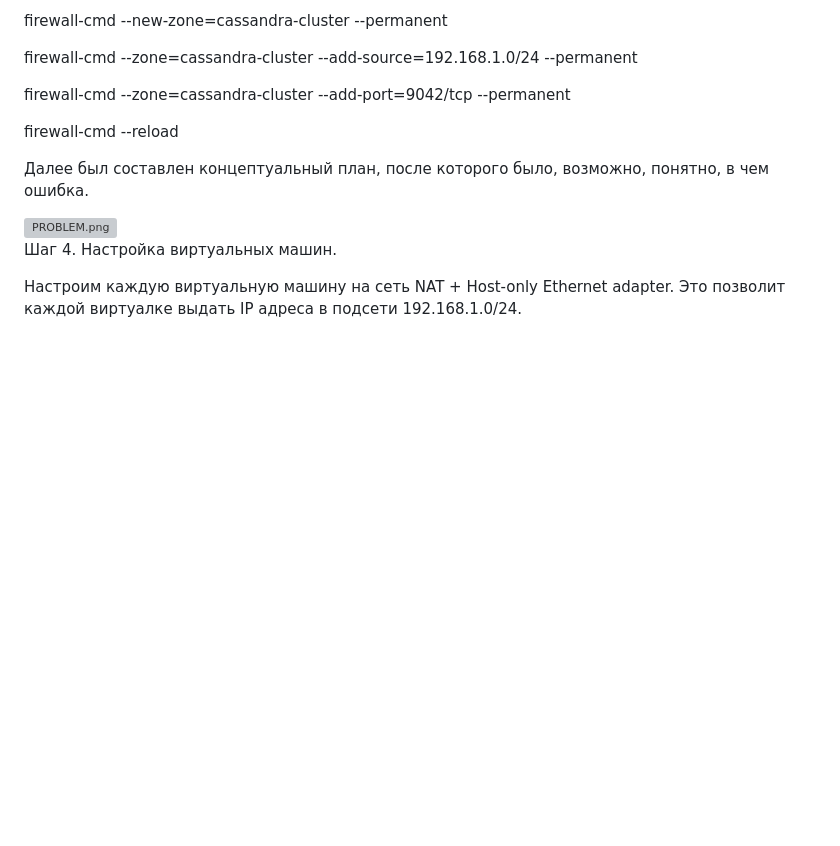
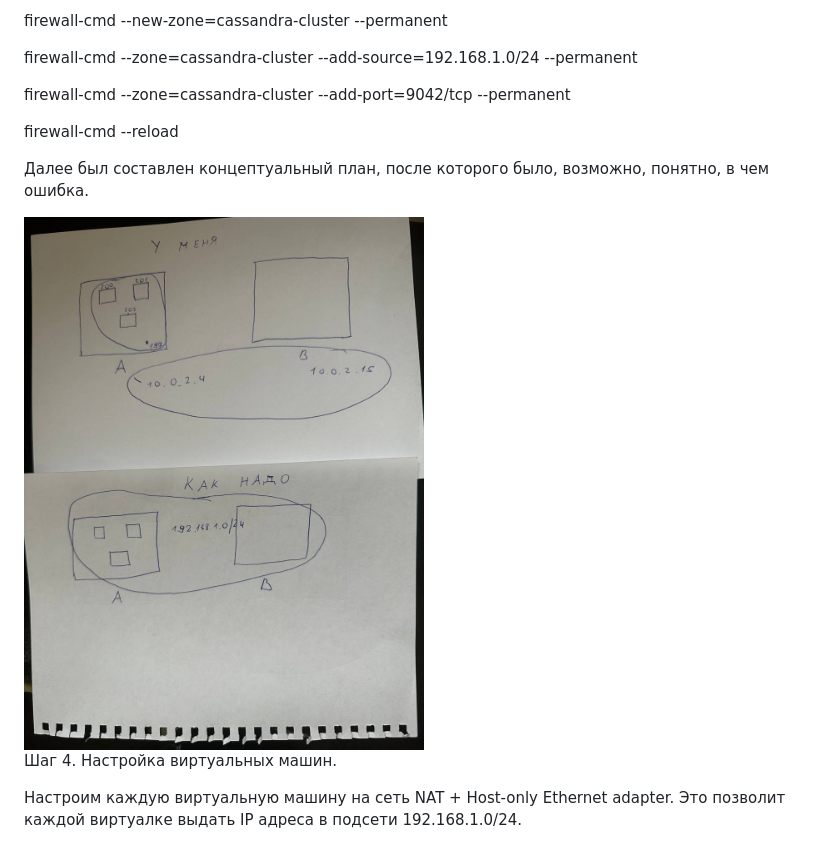
Before and after one commit to AmirUr/DevOps, a Markdown page: Job-Task/ReadMe.md, the part around the change. Drawn GitHub-style; blank space fills up the shorter version; grey boxes are pictures that could not be loaded.

```diff
--- a/Job-Task/ReadMe.md
+++ b/Job-Task/ReadMe.md
@@ -58,7 +58,7 @@ firewall-cmd --reload
 
 Далее был составлен концептуальный план, после которого было, возможно, понятно, в чем ошибка.
 
-<img src="images/PROBLEM.png" alt="PROBLEM.png" width="400">
+<img src="images/PROBLEM.jpg" alt="PROBLEM.jpg" width="400">
 
 
 Шаг 4. Настройка виртуальных машин.
```
